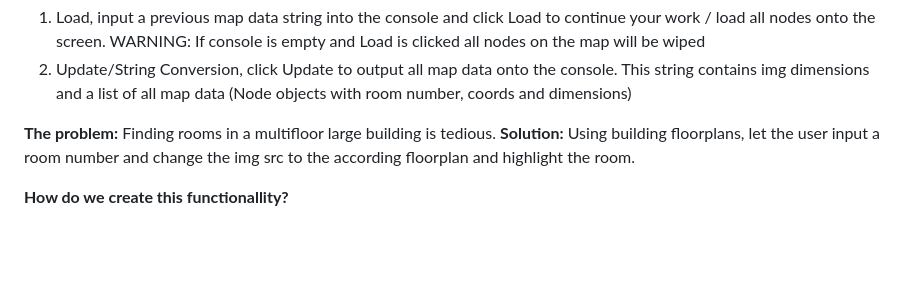
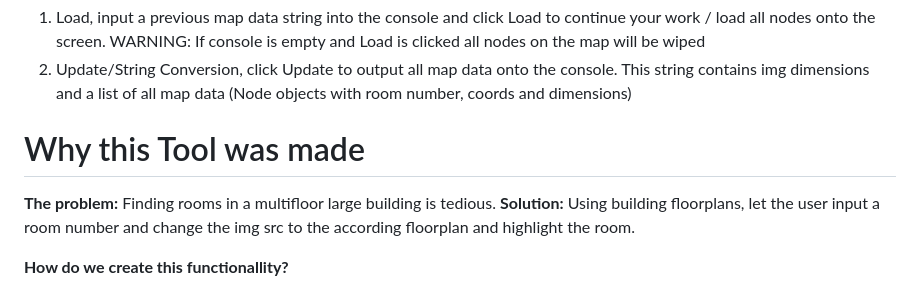
Before and after one commit to JasonMerino-4/Map-Builder-V2, a Markdown page: README.md, the part around the change. Drawn GitHub-style; blank space fills up the shorter version.

```diff
--- a/README.md
+++ b/README.md
@@ -25,7 +25,7 @@ Using the Console:
   2) Update/String Conversion, click Update to output all map data onto the console. This string contains img dimensions and a list of all map data (Node objects with room number, coords and dimensions)
 
 
-
+<h1>Why this Tool was made</h1>
 
 **The problem:** Finding rooms in a multifloor large building is tedious.
 **Solution:** Using building floorplans, let the user input a room number and change the img src to the according floorplan and highlight the room.
```
